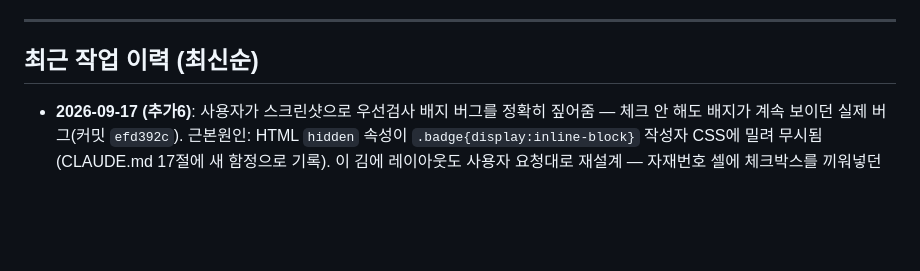
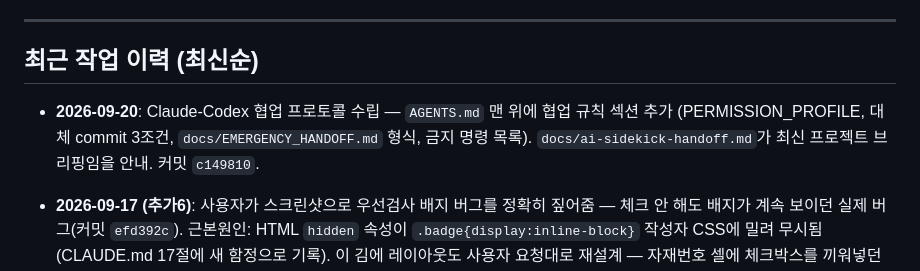
Before and after one commit to thebrilliantpillar-beep/QC-SYSTEM, a Markdown page: PROGRESS.md, the part around the change. Drawn GitHub-style; blank space fills up the shorter version.

```diff
--- a/PROGRESS.md
+++ b/PROGRESS.md
@@ -7,6 +7,11 @@
 ---
 
 ## 최근 작업 이력 (최신순)
+
+- **2026-09-20**: Claude-Codex 협업 프로토콜 수립 — `AGENTS.md` 맨 위에 협업 규칙 섹션
+  추가 (PERMISSION_PROFILE, 대체 commit 3조건, `docs/EMERGENCY_HANDOFF.md` 형식,
+  금지 명령 목록). `docs/ai-sidekick-handoff.md`가 최신 프로젝트 브리핑임을 안내.
+  커밋 `c149810`.
 
 - **2026-09-17 (추가6)**: 사용자가 스크린샷으로 우선검사 배지 버그를 정확히 짚어줌
   — 체크 안 해도 배지가 계속 보이던 실제 버그(커밋 `efd392c`). 근본원인:
```
Also changed, not shown: AGENTS.md (+8 -15 lines), docs/archive/bootstrap-20260920.md (added, +63 -0 lines).
